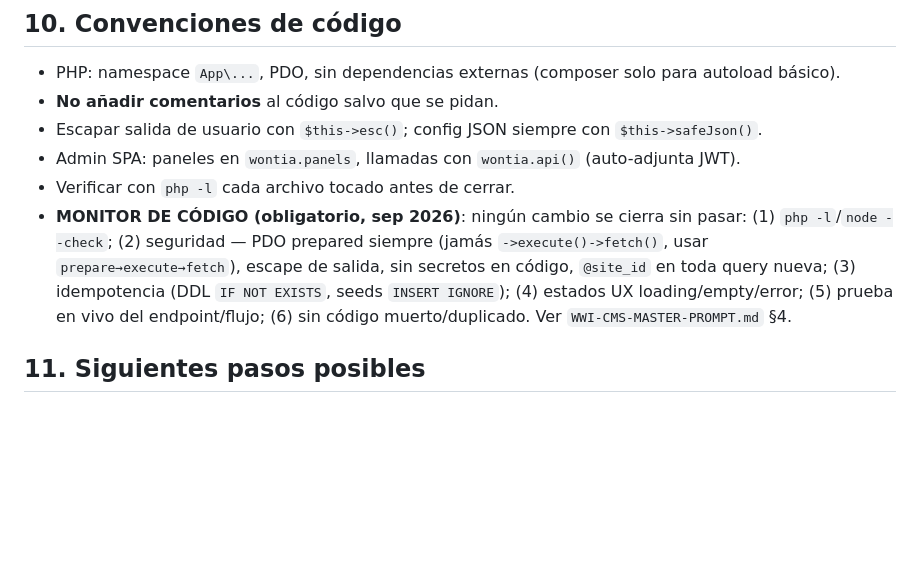
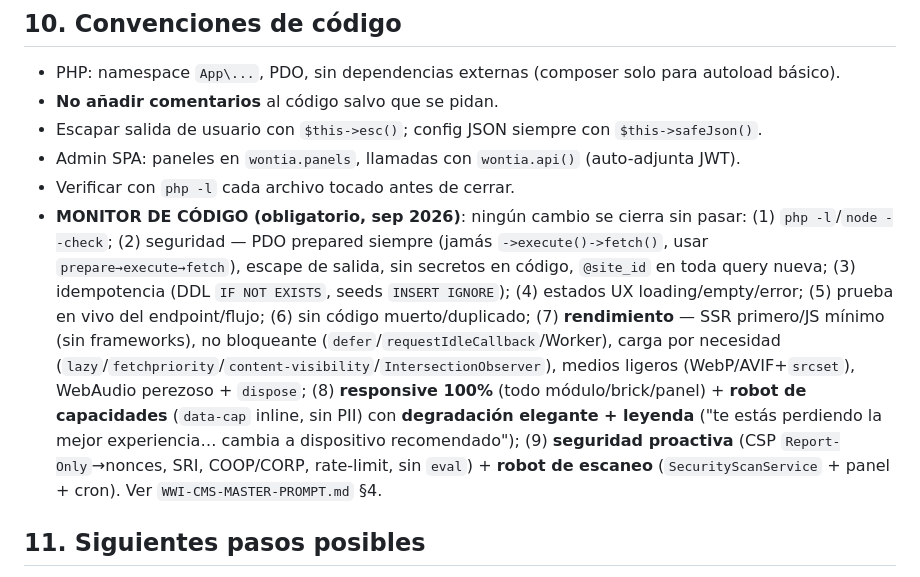
Before and after one commit to intsolcom/wontia-web-intelligence, a Markdown page: AGENTS.md, the part around the change. Drawn GitHub-style; blank space fills up the shorter version.

```diff
--- a/AGENTS.md
+++ b/AGENTS.md
@@ -116,7 +116,7 @@ Fondo `#F6F6F3`, texto `#2F2F2F`, primary lavender `linear-gradient(135deg,#9B8C
 - Escapar salida de usuario con `$this->esc()`; config JSON siempre con `$this->safeJson()`.
 - Admin SPA: paneles en `wontia.panels`, llamadas con `wontia.api()` (auto-adjunta JWT).
 - Verificar con `php -l` cada archivo tocado antes de cerrar.
-- **MONITOR DE CÓDIGO (obligatorio, sep 2026)**: ningún cambio se cierra sin pasar: (1) `php -l`/`node --check`; (2) seguridad — PDO prepared siempre (jamás `->execute()->fetch()`, usar `prepare→execute→fetch`), escape de salida, sin secretos en código, `@site_id` en toda query nueva; (3) idempotencia (DDL `IF NOT EXISTS`, seeds `INSERT IGNORE`); (4) estados UX loading/empty/error; (5) prueba en vivo del endpoint/flujo; (6) sin código muerto/duplicado. Ver `WWI-CMS-MASTER-PROMPT.md` §4.
+- **MONITOR DE CÓDIGO (obligatorio, sep 2026)**: ningún cambio se cierra sin pasar: (1) `php -l`/`node --check`; (2) seguridad — PDO prepared siempre (jamás `->execute()->fetch()`, usar `prepare→execute→fetch`), escape de salida, sin secretos en código, `@site_id` en toda query nueva; (3) idempotencia (DDL `IF NOT EXISTS`, seeds `INSERT IGNORE`); (4) estados UX loading/empty/error; (5) prueba en vivo del endpoint/flujo; (6) sin código muerto/duplicado; (7) **rendimiento** — SSR primero/JS mínimo (sin frameworks), no bloqueante (`defer`/`requestIdleCallback`/Worker), carga por necesidad (`lazy`/`fetchpriority`/`content-visibility`/`IntersectionObserver`), medios ligeros (WebP/AVIF+`srcset`), WebAudio perezoso + `dispose`; (8) **responsive 100%** (todo módulo/brick/panel) + **robot de capacidades** (`data-cap` inline, sin PII) con **degradación elegante + leyenda** ("te estás perdiendo la mejor experiencia… cambia a dispositivo recomendado"); (9) **seguridad proactiva** (CSP `Report-Only`→nonces, SRI, COOP/CORP, rate-limit, sin `eval`) + **robot de escaneo** (`SecurityScanService` + panel + cron). Ver `WWI-CMS-MASTER-PROMPT.md` §4.
 
 ## 11. Siguientes pasos posibles
 
```
Also changed, not shown: WWI-CMS-MASTER-PROMPT.md (+4 -1 lines).
